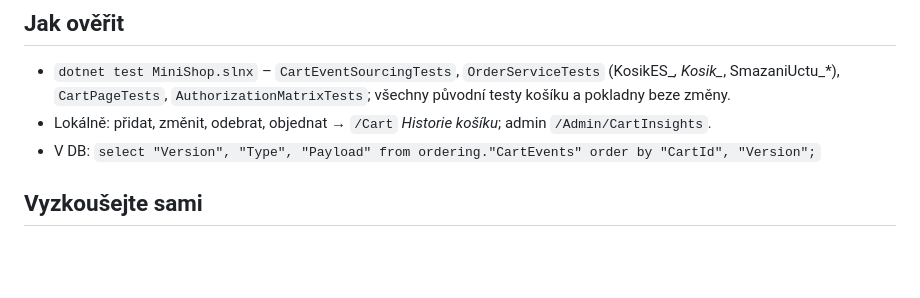
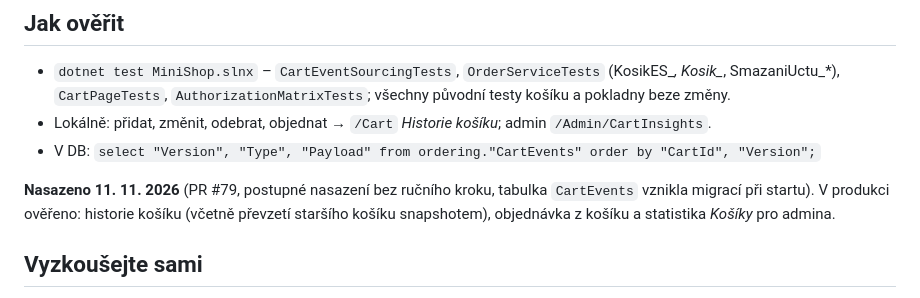
Before and after one commit to ftichy/MiniShop, a Markdown page: docs/kroky-eshop/krok-17-event-sourcing-kosiku.md, the part around the change. Rendered like a GitHub page; blank space fills up the shorter version.

Commit message:
ESHOP STEP17: hotovo – ověřeno v produkci
Co-Authored-By: Claude Opus 5.5 <noreply@anthropic.com>

```diff
--- a/docs/kroky-eshop/krok-17-event-sourcing-kosiku.md
+++ b/docs/kroky-eshop/krok-17-event-sourcing-kosiku.md
@@ -75,6 +75,10 @@ spočítá a na novou otázku odpoví zpětně.
 - Lokálně: přidat, změnit, odebrat, objednat → `/Cart` *Historie košíku*; admin `/Admin/CartInsights`.
 - V DB: `select "Version", "Type", "Payload" from ordering."CartEvents" order by "CartId", "Version";`
 
+**Nasazeno 11. 11. 2026** (PR #79, postupné nasazení bez ručního kroku, tabulka `CartEvents` vznikla migrací při startu).
+V produkci ověřeno: historie košíku (včetně převzetí staršího košíku snapshotem), objednávka z košíku a statistika
+*Košíky* pro admina.
+
 ## Vyzkoušejte sami
 
 1. Dejte do košíku myš a kabel, myš odeberte. Rozbalte *Historie košíku* – je tam i myš, kterou už v košíku nemáte.
```
Also changed, not shown: CLAUDE.md (+1 -1 lines), docs/Eshop-roadmap.md (+1 -1 lines).
